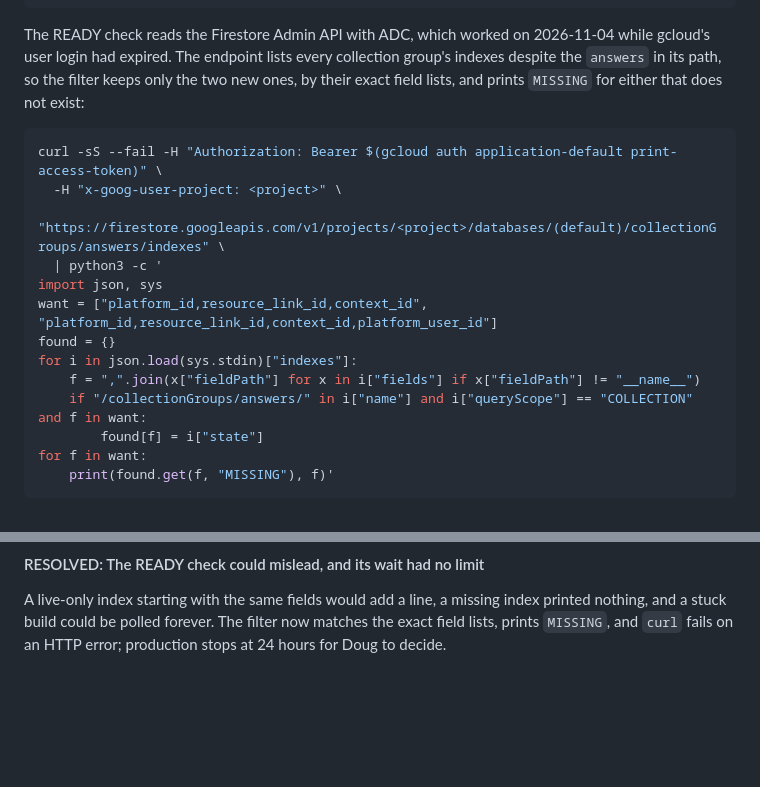
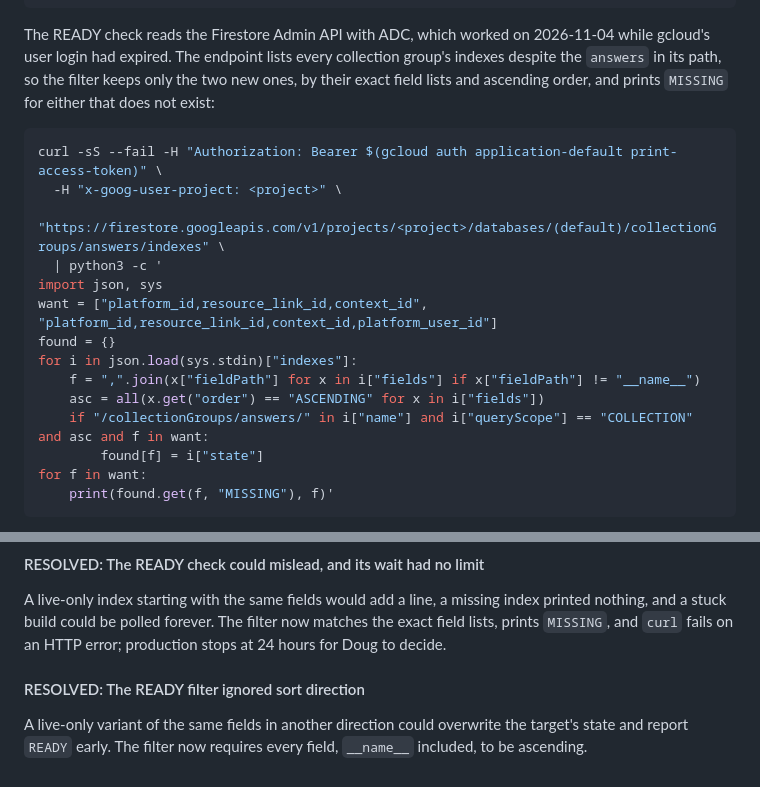
Before and after one commit to concord-consortium/report-service, a Markdown page: specs/REPORT-205-composite-answers-index/implementation.md, 2 parts joined by grey strips. Rendered like a GitHub page; blank space fills up the shorter version.

Commit message:
docs: tighten the READY check and the in-query requirement [REPORT-205]
The READY filter matched indexes by field name alone, so a live-only
variant in another direction could overwrite the target's state and
report READY early. It now requires every field, __name__ included,
to be ascending.

R3 required the in query to use the 4-field composite, while the
spec's decision and the dev step carry on if it does not. R3 now
requires the two equality-only plans and reports the in plan on
CLASSDASH-122 without gating the rollout.

````diff
--- a/specs/REPORT-205-composite-answers-index/implementation.md
+++ b/specs/REPORT-205-composite-answers-index/implementation.md
@@ -147,7 +147,7 @@ for k in sorted(set(lo) | set(fo)):
     if lo.get(k) != fo.get(k): print("OVERRIDE DIFFERS", k)
 ```
 
-The READY check reads the Firestore Admin API with ADC, which worked on 2026-11-04 while gcloud's user login had expired. The endpoint lists every collection group's indexes despite the `answers` in its path, so the filter keeps only the two new ones, by their exact field lists, and prints `MISSING` for either that does not exist:
+The READY check reads the Firestore Admin API with ADC, which worked on 2026-11-04 while gcloud's user login had expired. The endpoint lists every collection group's indexes despite the `answers` in its path, so the filter keeps only the two new ones, by their exact field lists and ascending order, and prints `MISSING` for either that does not exist:
 
 ```bash
 curl -sS --fail -H "Authorization: Bearer $(gcloud auth application-default print-access-token)" \
@@ -159,7 +159,8 @@ want = ["platform_id,resource_link_id,context_id", "platform_id,resource_link_id
 found = {}
 for i in json.load(sys.stdin)["indexes"]:
     f = ",".join(x["fieldPath"] for x in i["fields"] if x["fieldPath"] != "__name__")
-    if "/collectionGroups/answers/" in i["name"] and i["queryScope"] == "COLLECTION" and f in want:
+    asc = all(x.get("order") == "ASCENDING" for x in i["fields"])
+    if "/collectionGroups/answers/" in i["name"] and i["queryScope"] == "COLLECTION" and asc and f in want:
         found[f] = i["state"]
 for f in want:
     print(found.get(f, "MISSING"), f)'
@@ -282,3 +283,6 @@ It dropped `__name__`, but a deploy compares the whole field list (`indexMatches
 
 #### RESOLVED: The READY check could mislead, and its wait had no limit
 A live-only index starting with the same fields would add a line, a missing index printed nothing, and a stuck build could be polled forever. The filter now matches the exact field lists, prints `MISSING`, and `curl` fails on an HTTP error; production stops at 24 hours for Doug to decide.
+
+#### RESOLVED: The READY filter ignored sort direction
+A live-only variant of the same fields in another direction could overwrite the target's state and report `READY` early. The filter now requires every field, `__name__` included, to be ascending.
````
Also changed, not shown: specs/REPORT-205-composite-answers-index/requirements.md (+4 -1 lines).
